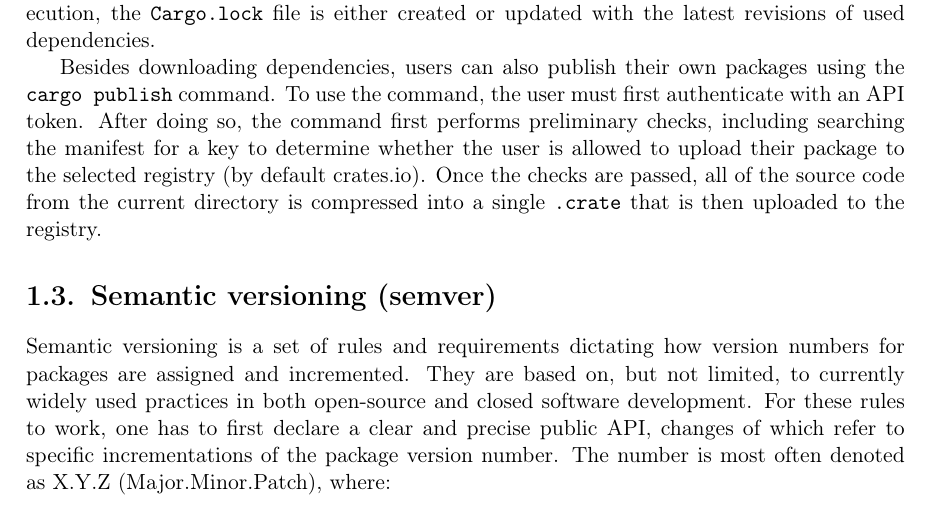
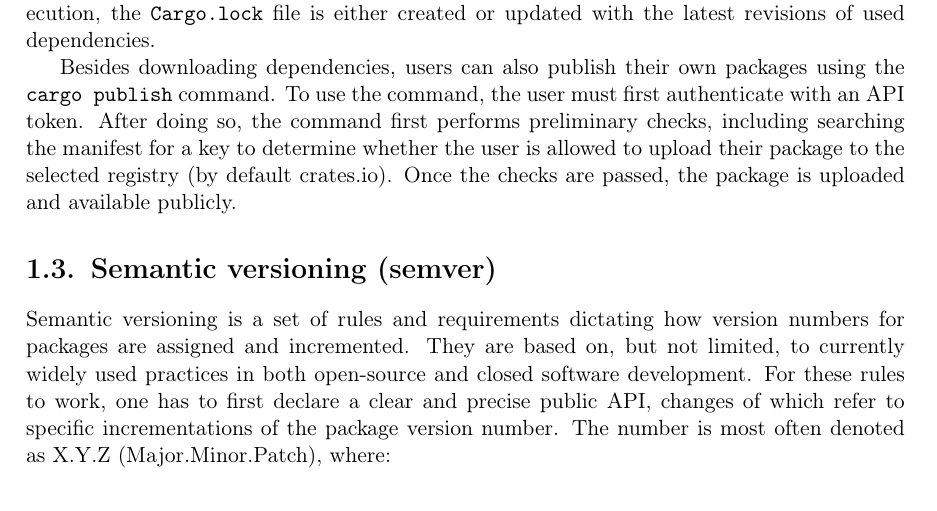
Before and after one commit to tonowak/bachelors-thesis, a LaTeX thesis (thesis-en.tex): part of page 13 of 29, cut so that both start at the same text. Compiled offline with pdfLaTeX.

Commit message:
Removed the part about *.crate zipping

```diff
--- a/thesis-en.tex
+++ b/thesis-en.tex
@@ -208,9 +208,8 @@ Besides downloading dependencies, users can also publish their own packages usin
 the \texttt{cargo publish} command. To use the command, the user must first authenticate with
 an API token. After doing so, the command first performs preliminary checks, including searching
 the manifest for a key to determine whether the user is allowed to upload their package
-to the selected registry (by default crates.io). Once the checks are passed, all of the source code
-from the current directory is compressed into a single \texttt{.crate} that is then uploaded
-to the registry.
+to the selected registry (by default crates.io). Once the checks are passed, the package is
+uploaded and available publicly.
 
 \section{Semantic versioning (semver)}\label{r:section_semver}
 
```
